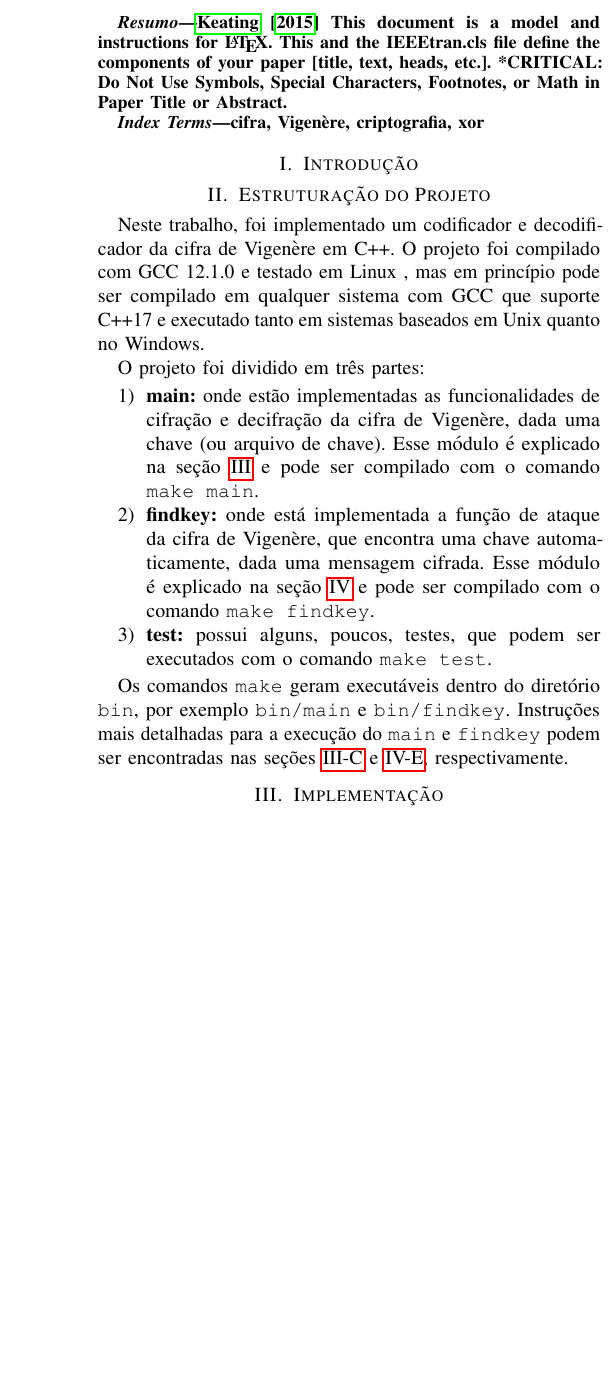
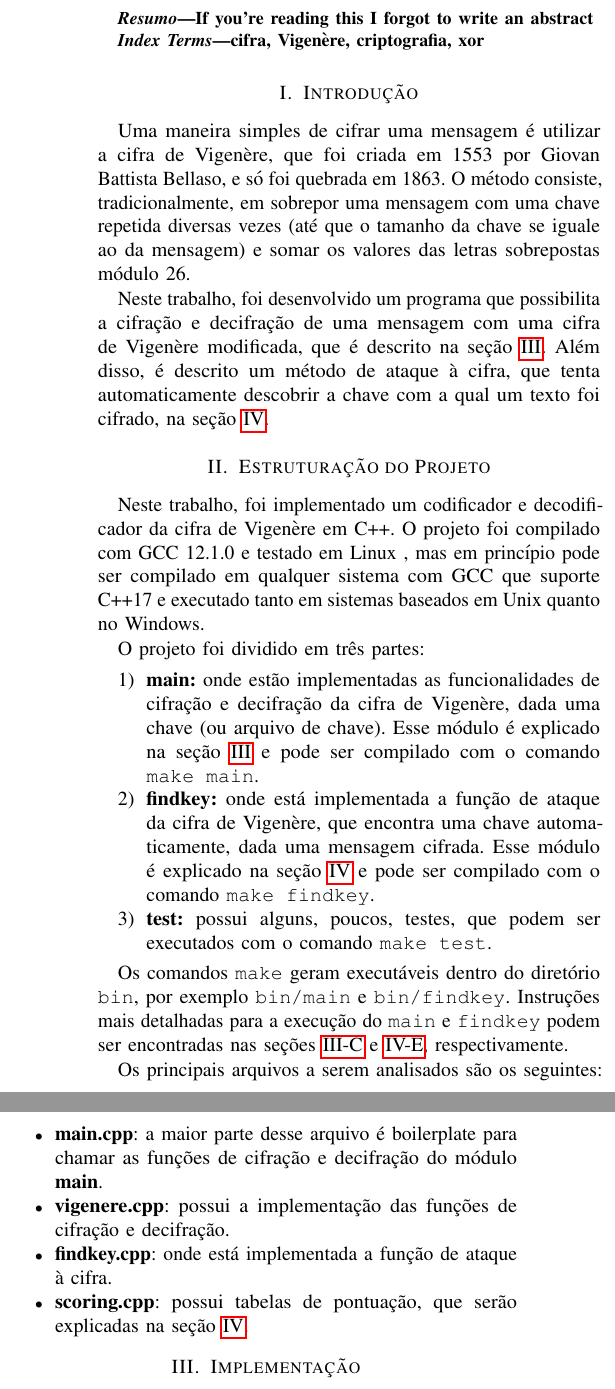
Before and after one commit to LeoRiether/Vigenere, a LaTeX paper (tex/relatorio.tex): part of one column of page 1 of 3 before the commit and two parts of the columns of page 1 of 3 after it, the two joined at a grey line, cut at the place of the change, the shorter picture padded with empty space. Compiled offline with pdfLaTeX.

Commit message:
There's still more tex to write

```diff
--- a/tex/relatorio.tex
+++ b/tex/relatorio.tex
@@ -31,10 +31,7 @@ Brasília, Brasil \\
 \maketitle
 
 \begin{abstract}
-    \cite{englishfrequency}
-This document is a model and instructions for \LaTeX.
-This and the IEEEtran.cls file define the components of your paper [title, text, heads, etc.]. *CRITICAL: Do Not Use Symbols, Special Characters, Footnotes,
-or Math in Paper Title or Abstract.
+    If you're reading this I forgot to write an abstract
 \end{abstract}
 
 \begin{IEEEkeywords}
@@ -42,6 +39,17 @@ or Math in Paper Title or Abstract.
 \end{IEEEkeywords}
 
 \section{Introdução} % {{{
+Uma maneira simples de cifrar uma mensagem é utilizar a cifra de Vigenère, que
+foi criada em 1553 por Giovan Battista Bellaso, e só foi quebrada em 1863. O
+método consiste, tradicionalmente, em sobrepor uma mensagem com uma chave
+repetida diversas vezes (até que o tamanho da chave se iguale ao da mensagem) e
+somar os valores das letras sobrepostas módulo 26.
+
+Neste trabalho, foi desenvolvido um programa que possibilita a cifração e
+decifração de uma mensagem com uma cifra de Vigenère modificada, que é
+descrito na seção \ref{sec:implementation}. Além disso, é descrito um método de
+ataque à cifra, que tenta automaticamente descobrir a chave com a qual um texto
+foi cifrado, na seção \ref{sec:attack}.
 
 % }}}
 
@@ -70,6 +78,19 @@ Os comandos \verb|make| geram executáveis dentro do diretório \verb|bin|, por
 exemplo \verb|bin/main| e \verb|bin/findkey|. Instruções mais detalhadas para a
 execução do \verb|main| e \verb|findkey| podem ser encontradas nas seções
 \ref{sec:exec-main} e \ref{sec:exec-attack}, respectivamente.
+
+Os principais arquivos a serem analisados são os seguintes:
+\begin{itemize}
+    \item \textbf{main.cpp}: a maior parte desse arquivo é boilerplate para
+        chamar as funções de cifração e decifração do módulo \textbf{main}.
+    \item \textbf{vigenere.cpp}: possui a implementação das funções de cifração
+        e decifração.
+    \item \textbf{findkey.cpp}: onde está implementada a função de ataque à
+        cifra.
+    \item \textbf{scoring.cpp}: possui tabelas de pontuação, que serão
+        explicadas na seção \ref{sec:attack}.
+\end{itemize}
+
 % }}}
 
 \section{Implementação} % {{{
@@ -175,3 +200,5 @@ Cada parte desse algoritmo é descrito em mais detalhes nas próximas subseçõe
+tamanho da mensagem e tamanho da chave, maior a probabilidade do ataque ser bem
+sucedido.
 
 \subsection{Encontrando Tamanhos de Chave Mais Prováveis}
 \label{sec:tamanhos}
```
Also changed, not shown: tex/relatorio.tex (14 more changed lines).
